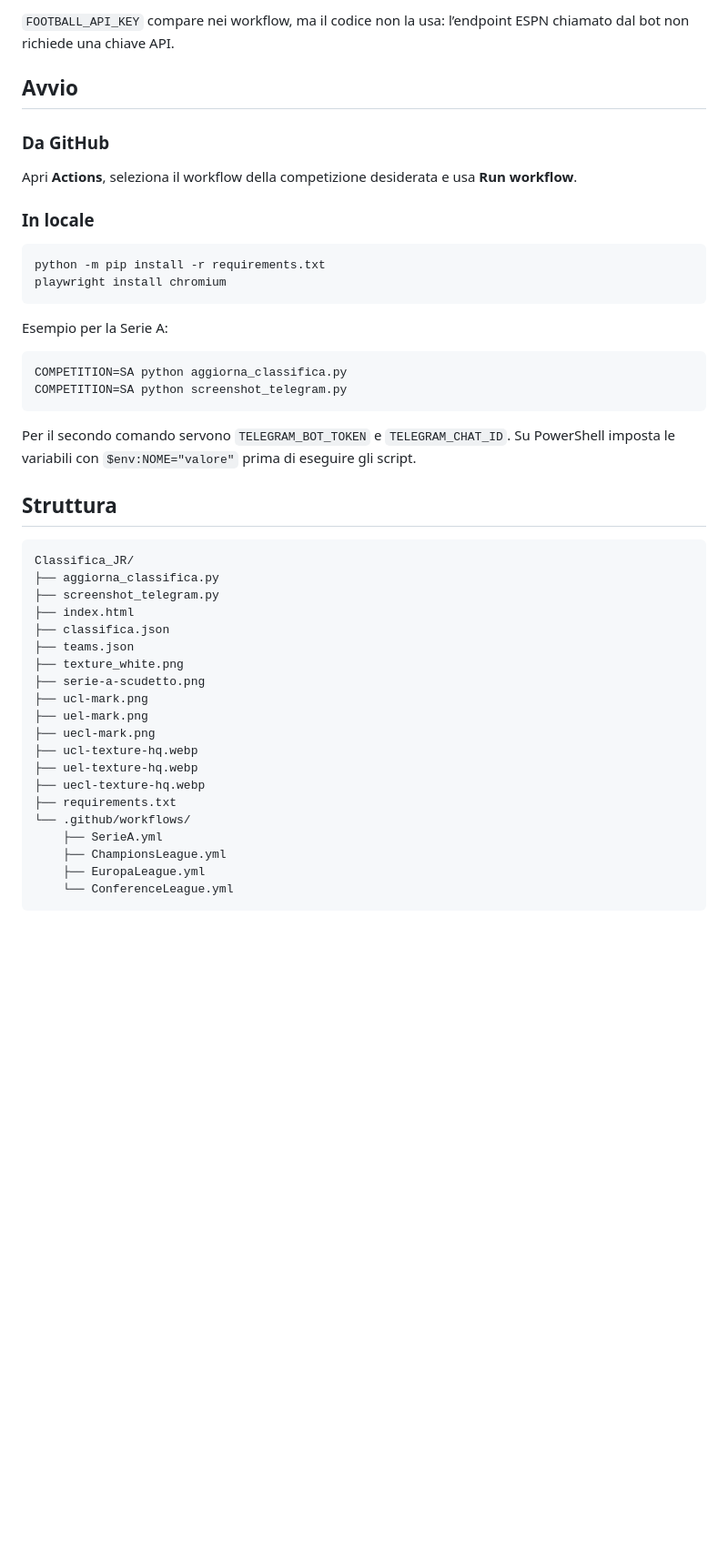
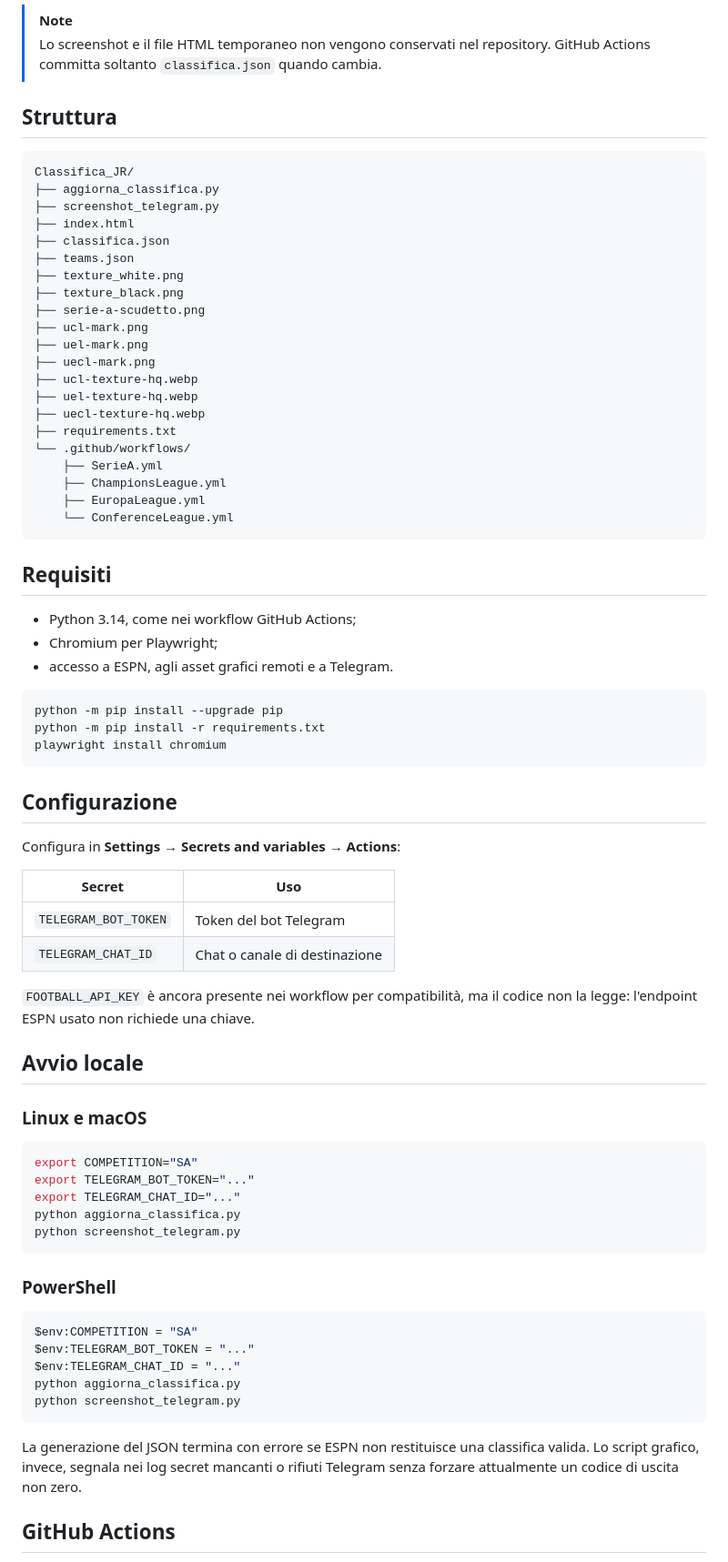
Before and after one commit to Tommaso20BW/Classifica_JR, a Markdown page: README.md, the part around one of its changes. Shown at 91% size. Rendered like a GitHub page; blank space fills up the shorter version.

Commit message:
docs: aggiorna e uniforma il README

````diff
--- a/README.md
+++ b/README.md
@@ -80,26 +85,5 @@ In **Settings → Secrets and variables → Actions** configura:
-`FOOTBALL_API_KEY` compare nei workflow, ma il codice non la usa: l’endpoint ESPN chiamato dal bot non richiede una chiave API.
-
-## Avvio
-
-### Da GitHub
-
-Apri **Actions**, seleziona il workflow della competizione desiderata e usa **Run workflow**.
-
-### In locale
-
-```bash
-python -m pip install -r requirements.txt
-playwright install chromium
-```
-
-Esempio per la Serie A:
-
-```bash
-COMPETITION=SA python aggiorna_classifica.py
-COMPETITION=SA python screenshot_telegram.py
-```
-
-Per il secondo comando servono `TELEGRAM_BOT_TOKEN` e `TELEGRAM_CHAT_ID`. Su PowerShell imposta le variabili con `$env:NOME="valore"` prima di eseguire gli script.
+> [!NOTE]
+> Lo screenshot e il file HTML temporaneo non vengono conservati nel repository. GitHub Actions committa soltanto `classifica.json` quando cambia.
 
 ## Struttura
 
@@ -111,6 +95,7 @@ Classifica_JR/
 ├── classifica.json
 ├── teams.json
 ├── texture_white.png
+├── texture_black.png
 ├── serie-a-scudetto.png
 ├── ucl-mark.png
 ├── uel-mark.png
@@ -126,3 +111,52 @@ Classifica_JR/
     └── ConferenceLeague.yml
 ```
 
+## Requisiti
+
+- Python 3.14, come nei workflow GitHub Actions;
+- Chromium per Playwright;
+- accesso a ESPN, agli asset grafici remoti e a Telegram.
+
+```bash
+python -m pip install --upgrade pip
+python -m pip install -r requirements.txt
+playwright install chromium
+```
+
+## Configurazione
+
+Configura in **Settings → Secrets and variables → Actions**:
+
+| Secret | Uso |
+| --- | --- |
+| `TELEGRAM_BOT_TOKEN` | Token del bot Telegram |
+| `TELEGRAM_CHAT_ID` | Chat o canale di destinazione |
+
+`FOOTBALL_API_KEY` è ancora presente nei workflow per compatibilità, ma il codice non la legge: l'endpoint ESPN usato non richiede una chiave.
+
+## Avvio locale
+
+### Linux e macOS
+
+```bash
+export COMPETITION="SA"
+export TELEGRAM_BOT_TOKEN="..."
+export TELEGRAM_CHAT_ID="..."
+python aggiorna_classifica.py
+python screenshot_telegram.py
+```
+
+### PowerShell
+
+```powershell
+$env:COMPETITION = "SA"
+$env:TELEGRAM_BOT_TOKEN = "..."
+$env:TELEGRAM_CHAT_ID = "..."
+python aggiorna_classifica.py
+python screenshot_telegram.py
+```
+
+La generazione del JSON termina con errore se ESPN non restituisce una classifica valida. Lo script grafico, invece, segnala nei log secret mancanti o rifiuti Telegram senza forzare attualmente un codice di uscita non zero.
+
+## GitHub Actions
+
````
Also changed, not shown: other parts of README.md (+91 -64 lines).
